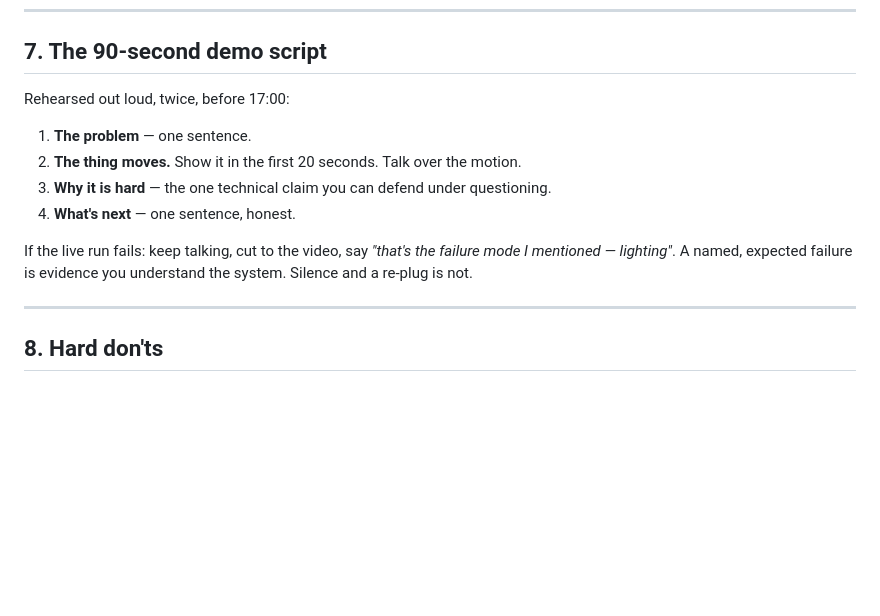
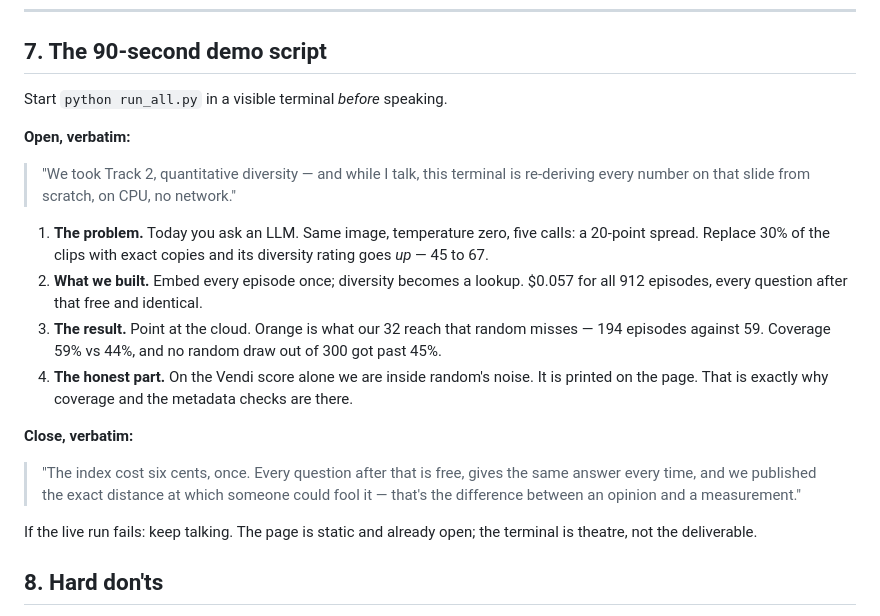
Before and after one commit to rvnikita/egoverse-diversity, a Markdown page: docs/important.md, the part around one of its changes. GitHub-like rendering; blank space fills up the shorter version.

```diff
--- a/docs/important.md
+++ b/docs/important.md
@@ -147,18 +150,31 @@ One slide. Design it at 15:30, not 16:40.
 
 ## 7. The 90-second demo script
 
-Rehearsed out loud, twice, before 17:00:
+Start `python run_all.py` in a visible terminal *before* speaking.
 
-1. **The problem** — one sentence.
-2. **The thing moves.** Show it in the first 20 seconds. Talk over the motion.
-3. **Why it is hard** — the one technical claim you can defend under questioning.
-4. **What's next** — one sentence, honest.
+**Open, verbatim:**
+> "We took Track 2, quantitative diversity — and while I talk, this terminal is
+> re-deriving every number on that slide from scratch, on CPU, no network."
 
-If the live run fails: keep talking, cut to the video, say *"that's the failure
-mode I mentioned — lighting"*. A named, expected failure is evidence you
-understand the system. Silence and a re-plug is not.
+1. **The problem.** Today you ask an LLM. Same image, temperature zero, five
+   calls: a 20-point spread. Replace 30% of the clips with exact copies and its
+   diversity rating goes *up* — 45 to 67.
+2. **What we built.** Embed every episode once; diversity becomes a lookup.
+   $0.057 for all 912 episodes, every question after that free and identical.
+3. **The result.** Point at the cloud. Orange is what our 32 reach that random
+   misses — 194 episodes against 59. Coverage 59% vs 44%, and no random draw
+   out of 300 got past 45%.
+4. **The honest part.** On the Vendi score alone we are inside random's noise.
+   It is printed on the page. That is exactly why coverage and the metadata
+   checks are there.
 
----
+**Close, verbatim:**
+> "The index cost six cents, once. Every question after that is free, gives the
+> same answer every time, and we published the exact distance at which someone
+> could fool it — that's the difference between an opinion and a measurement."
+
+If the live run fails: keep talking. The page is static and already open; the
+terminal is theatre, not the deliverable.
 
 ## 8. Hard don'ts
 
```
Also changed, not shown: other parts of docs/important.md (+19 -16 lines).
